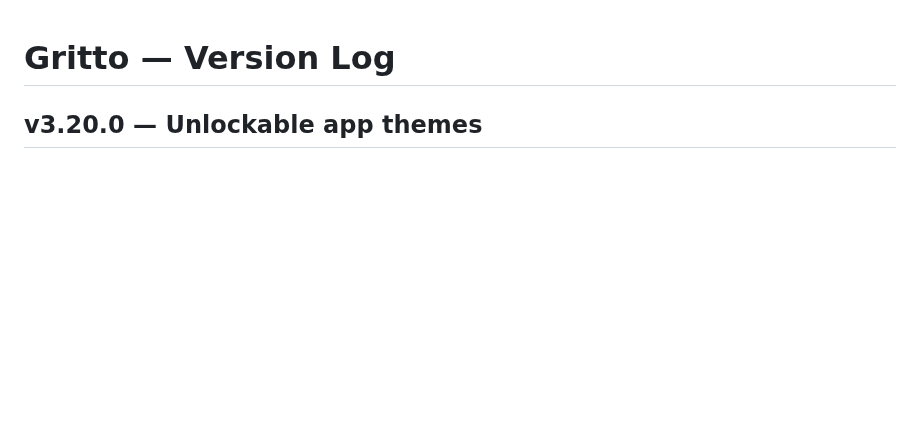
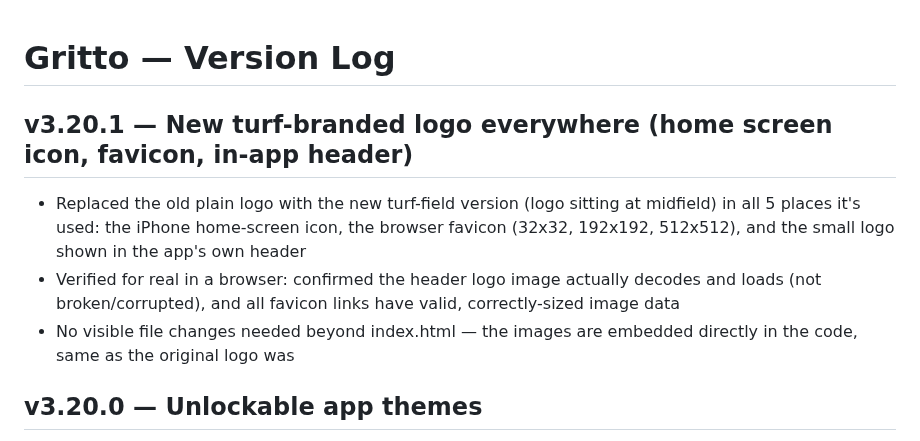
Before and after one commit to Oreoman2014/Gritto, a Markdown page: CHANGELOG.md, the part around the change. GitHub-like rendering; blank space fills up the shorter version.

Commit message:
v3.20.1 — Replace embedded logo with new turf-branded version  - Swap home-screen icon, favicon (3 sizes), and in-app header logo to new turf artwork - Verified images decode correctly in a real browser test

```diff
--- a/CHANGELOG.md
+++ b/CHANGELOG.md
@@ -1,4 +1,9 @@
 # Gritto — Version Log
+
+## v3.20.1 — New turf-branded logo everywhere (home screen icon, favicon, in-app header)
+- Replaced the old plain logo with the new turf-field version (logo sitting at midfield) in all 5 places it's used: the iPhone home-screen icon, the browser favicon (32x32, 192x192, 512x512), and the small logo shown in the app's own header
+- Verified for real in a browser: confirmed the header logo image actually decodes and loads (not broken/corrupted), and all favicon links have valid, correctly-sized image data
+- No visible file changes needed beyond index.html — the images are embedded directly in the code, same as the original logo was
 
 ## v3.20.0 — Unlockable app themes
 - New "App theme" section in Settings with 7 themes: Turf (default), Ocean (3-day streak), Sunset (7-day), Galaxy (14-day), Inferno (30-day), Aurora (50-day), Legendary (100-day)
```
